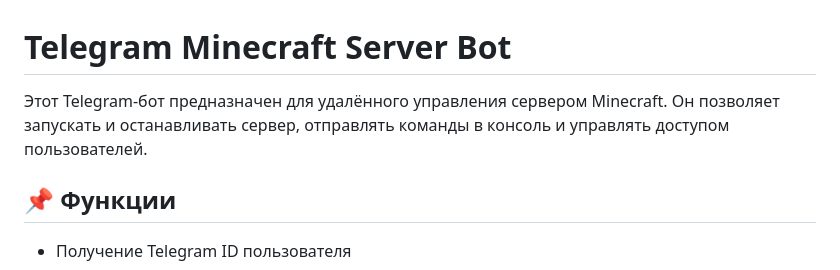
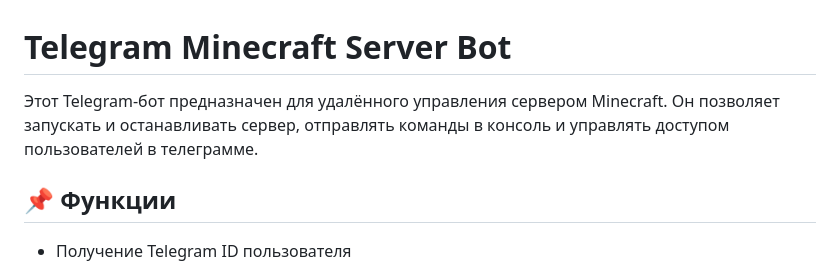
Before and after one commit to Gresh0k/BOT1k, a Markdown page: README.md, the part around the change. GitHub-like rendering.

```diff
--- a/README.md
+++ b/README.md
@@ -1,6 +1,6 @@
 # Telegram Minecraft Server Bot
 
-Этот Telegram-бот предназначен для удалённого управления сервером Minecraft. Он позволяет запускать и останавливать сервер, отправлять команды в консоль и управлять доступом пользователей.
+Этот Telegram-бот предназначен для удалённого управления сервером Minecraft. Он позволяет запускать и останавливать сервер, отправлять команды в консоль и управлять доступом пользователей в телеграмме.
 
 ## 📌 Функции
 
```
